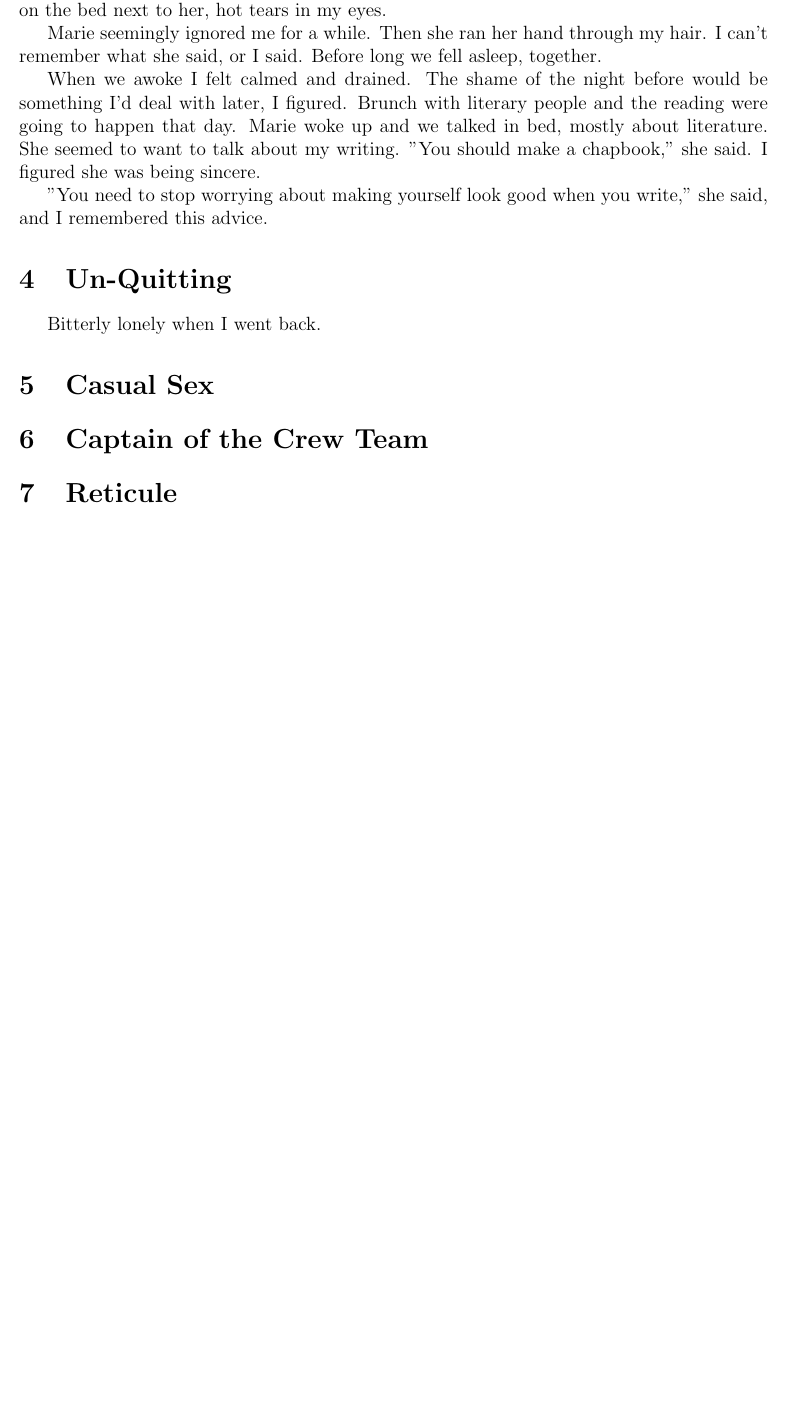
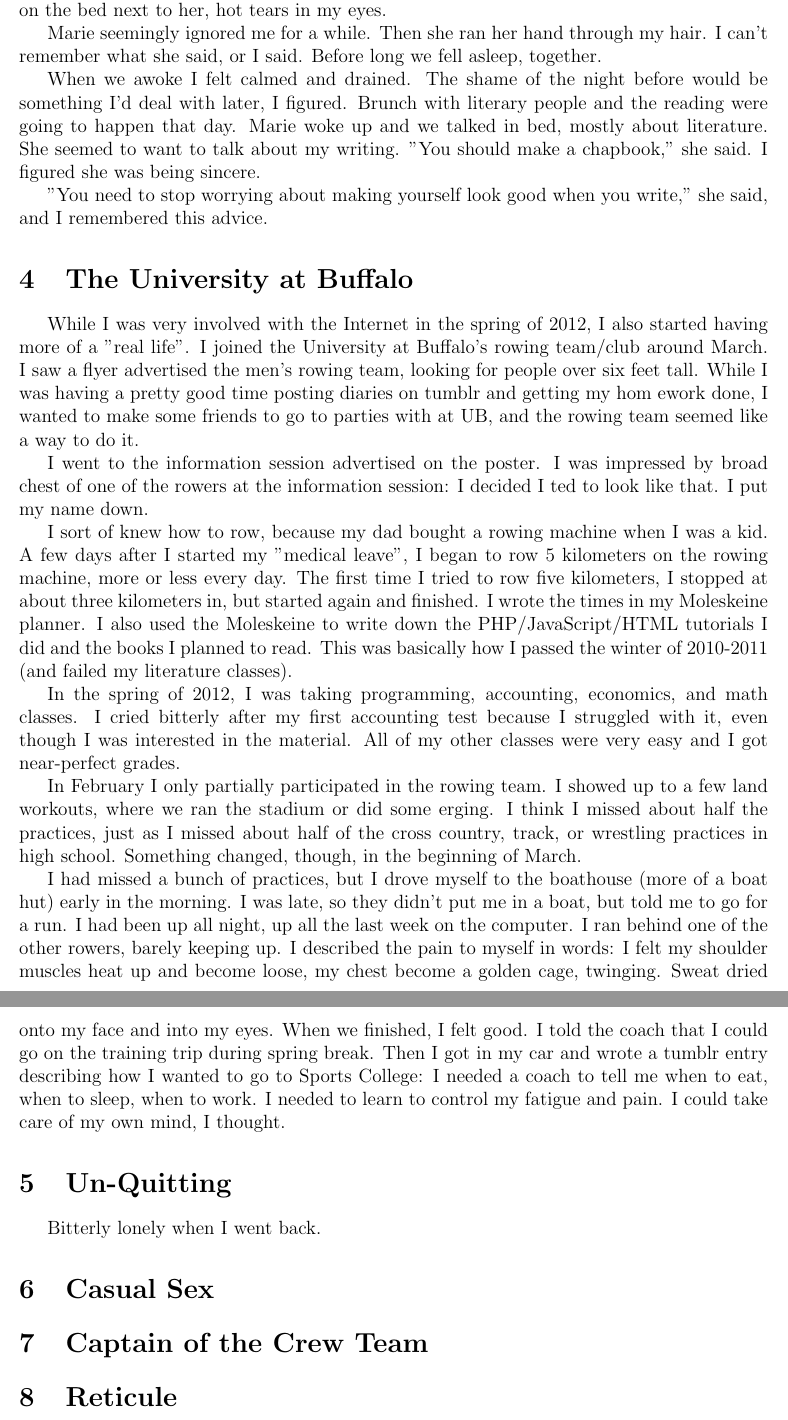
Before and after one commit to ptsteadman/college-memoir, a LaTeX document (text.tex): part of page 3 of 3 before the commit and two parts of pages 3 and 4 of 4 after it, the two joined at a grey line, cut so that both start at the same text, the shorter picture padded with empty space. Compiled offline with pdfLaTeX.

Commit message:
added stuff about Sports College

```diff
--- a/text.tex
+++ b/text.tex
@@ -122,6 +122,55 @@ should make a chapbook," she said.  I figured she was being sincere.
 "You need to stop worrying about making yourself look good when you write," she
 said, and I remembered this advice.
 
+\section{The University at Buffalo}
+While I was very involved with the Internet in the spring of 2012, I also
+started having more of a "real life".  I joined the University at Buffalo's
+rowing team/club around March.  I saw a flyer advertised the men's rowing team,
+looking for people over six feet tall.  While I was having a pretty good time
+posting diaries on tumblr and getting my hom ework done, I wanted to make some
+friends to go to parties with at UB, and the  rowing team seemed like a way to do
+it.
+
+I went to the information session advertised on the poster.  I was impressed by
+ broad chest of one of the rowers at the information session: I decided I
+ted to look like that.  I put my name down.
+
+I sort of knew how to row, because my dad bought a rowing machine when I was a
+kid.  A few days after I started my "medical leave", I began to row 5 kilometers
+on the rowing machine, more or less every day.  The first time I tried to row
+five kilometers, I stopped at about three kilometers in, but started again and
+finished.  I wrote the times in my Moleskeine planner.  I also used the
+Moleskeine to write down the PHP/JavaScript/HTML tutorials I did and the books I
+planned to read.  This was basically how I passed the winter of 2010-2011 (and
+failed my literature classes).
+
+In the spring of 2012, I was taking programming, accounting, economics, and math
+classes.  I cried bitterly after my first accounting test because I struggled
+with it, even though I was interested in the material.  All of my other classes
+were very easy and I got near-perfect grades.
+
+In February I only partially participated in the rowing team.  I showed up to a
+few land workouts, where we ran the stadium or did some erging.  I think I
+missed about half the practices, just as I missed about half of the cross
+country, track, or wrestling practices in high school.  Something changed,
+though, in the beginning of March.
+
+I had missed a bunch of practices, but I drove myself to the boathouse (more of
+a boat hut) early in the morning.  I was late, so they didn't put me in a boat,
+but told me to go for a run.  I had been up all night, up all the last week on
+the computer.  I ran behind one of the other rowers, barely keeping up.  I
+described the pain to myself in words: I felt my shoulder muscles heat up and
+become loose, my chest become a golden cage, twinging.  Sweat dried onto my face
+and into my eyes.  When we finished, I felt good.  I told the coach that I could
+go on the training trip during spring break.  Then I got in my car and wrote a
+tumblr entry describing how I wanted to go to Sports College: I needed a coach
+to tell me when to eat, when to sleep, when to work.  I needed to learn to
+control my fatigue and pain.  I could take care of my own mind, I thought.
+
+
+
+
+
 \section{Un-Quitting}
 Bitterly lonely when I went back.
 
```
